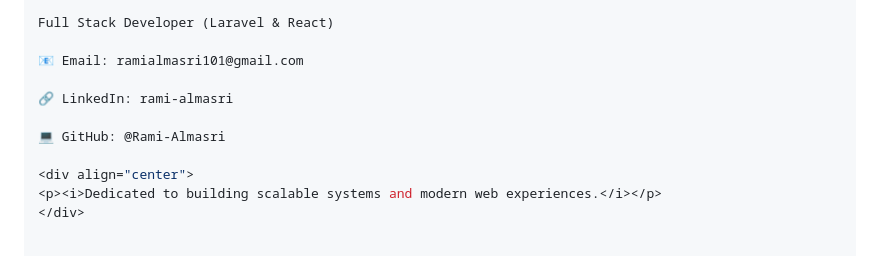
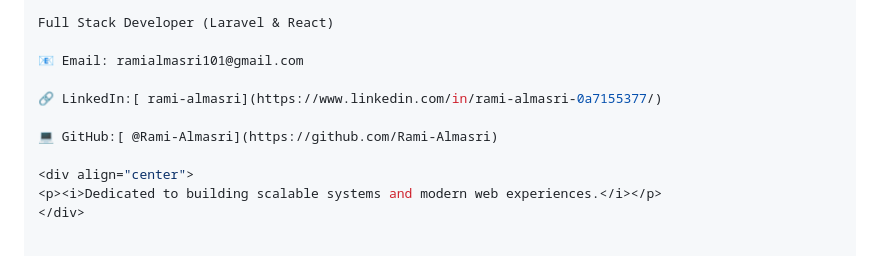
Before and after one commit to Rami-Almasri/Soap_sabikat_alsham, a Markdown page: README.md, the part around the change. Drawn GitHub-style.

```diff
--- a/README.md
+++ b/README.md
@@ -74,9 +74,9 @@ Full Stack Developer (Laravel & React)
 
 📧 Email: ramialmasri101@gmail.com
 
-🔗 LinkedIn: rami-almasri
+🔗 LinkedIn:[ rami-almasri](https://www.linkedin.com/in/rami-almasri-0a7155377/)
 
-💻 GitHub: @Rami-Almasri
+💻 GitHub:[ @Rami-Almasri](https://github.com/Rami-Almasri)
 
 <div align="center">
 <p><i>Dedicated to building scalable systems and modern web experiences.</i></p>
```
